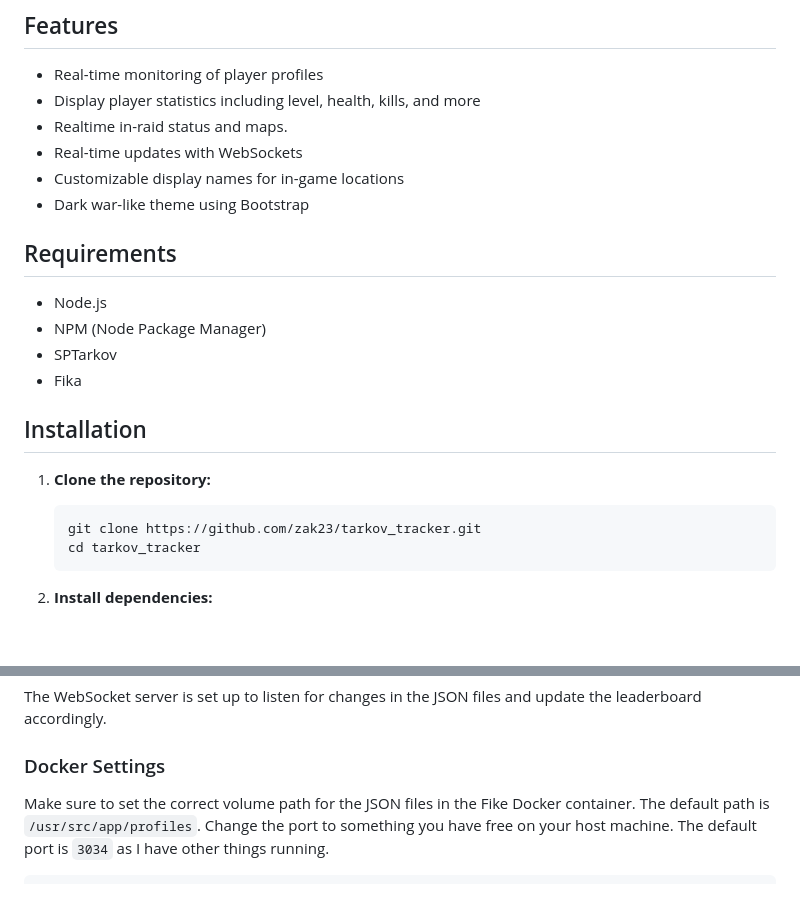
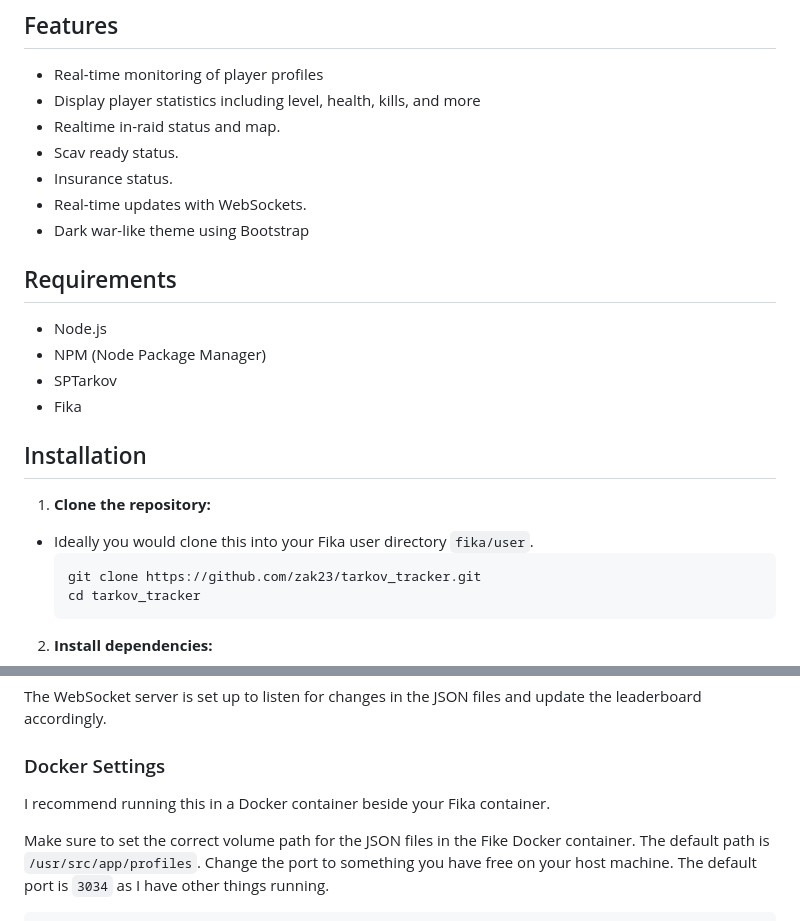
Before and after one commit to zak23/tarkov_tracker, a Markdown page: README.md, 2 parts joined by grey strips. Drawn GitHub-style; blank space fills up the shorter version.

````diff
--- a/README.md
+++ b/README.md
@@ -17,9 +17,10 @@ Ideally you would run this alongside https://hub.docker.com/r/k2rlxyz/fika See m
 
 - Real-time monitoring of player profiles
 - Display player statistics including level, health, kills, and more
-- Realtime in-raid status and maps.
-- Real-time updates with WebSockets
-- Customizable display names for in-game locations
+- Realtime in-raid status and map.
+- Scav ready status.
+- Insurance status.
+- Real-time updates with WebSockets.
 - Dark war-like theme using Bootstrap
 
 ## Requirements
@@ -32,6 +33,7 @@ Ideally you would run this alongside https://hub.docker.com/r/k2rlxyz/fika See m
 ## Installation
 
 1. **Clone the repository:**
+- Ideally you would clone this into your Fika user directory `fika/user`.
     ```sh
     git clone https://github.com/zak23/tarkov_tracker.git
     cd tarkov_tracker
@@ -76,6 +78,7 @@ We have provided a shell script to automate the process of pulling the latest ch
 The WebSocket server is set up to listen for changes in the JSON files and update the leaderboard accordingly.
 
 ### Docker Settings
+I recommend running this in a Docker container beside your Fika container.
 
 Make sure to set the correct volume path for the JSON files in the Fike Docker container. The default path is `/usr/src/app/profiles`.
 Change the port to something you have free on your host machine. The default port is `3034` as I have other things running.
````
